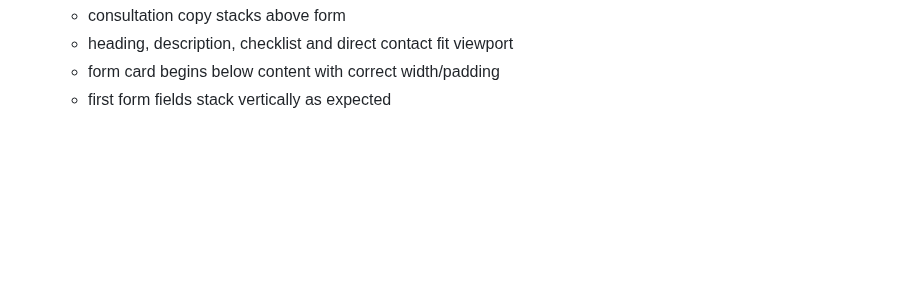
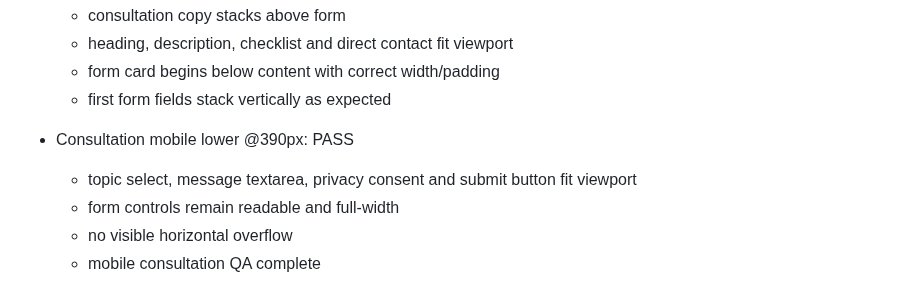
Before and after one commit to sangsoo58/my-website, a Markdown page: PHASE2_QA_REPORT.md, the part around the change. Rendered like a GitHub page; blank space fills up the shorter version.

Commit message:
Phase 2 mobile QA: complete consultation form validation at 390px

```diff
--- a/PHASE2_QA_REPORT.md
+++ b/PHASE2_QA_REPORT.md
@@ -212,3 +212,9 @@ Draft PR → Ready for Review → Merge → GitHub Pages → Production Smoke Te
   - heading, description, checklist and direct contact fit viewport
   - form card begins below content with correct width/padding
   - first form fields stack vertically as expected
+
+- Consultation mobile lower @390px: PASS
+  - topic select, message textarea, privacy consent and submit button fit viewport
+  - form controls remain readable and full-width
+  - no visible horizontal overflow
+  - mobile consultation QA complete
```
